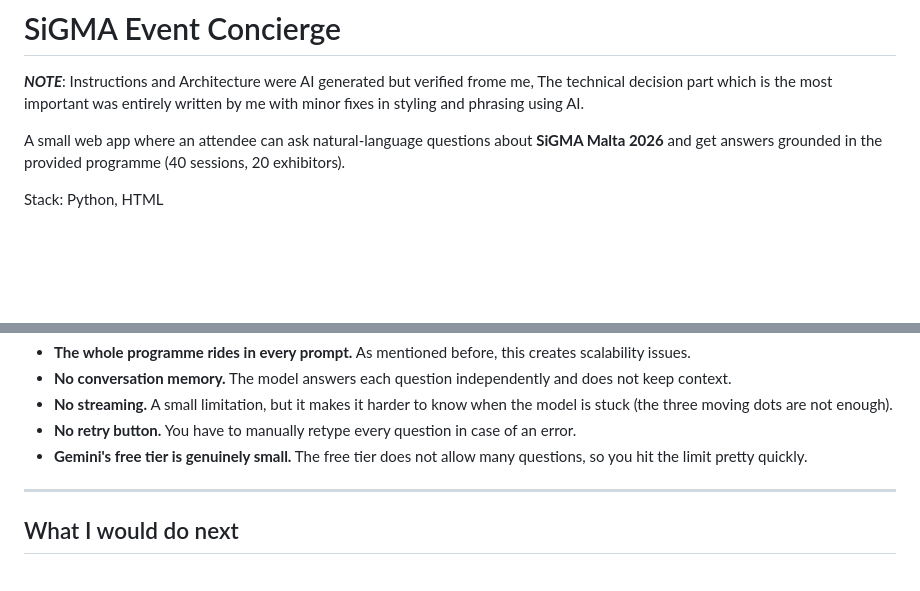
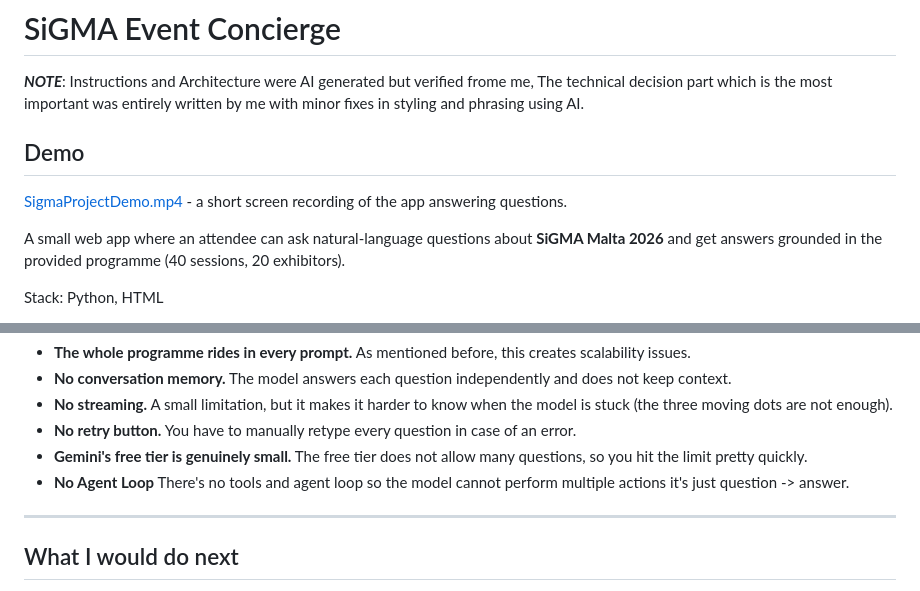
Before and after one commit to IliasAntoniou/SiGMA_take_home_asignment, a Markdown page: README.md, 2 parts joined by grey strips. Rendered like a GitHub page; blank space fills up the shorter version.

Commit message:
added a 3 minute demo of the applications with comments

```diff
--- a/README.md
+++ b/README.md
@@ -1,6 +1,10 @@
 # SiGMA Event Concierge
 
 ***NOTE***: Instructions and Architecture were AI generated but verified frome me, The technical decision part which is the most important was entirely written by me with minor fixes in styling and phrasing using AI.
+
+## Demo
+
+[SigmaProjectDemo.mp4](SigmaProjectDemo.mp4) - a short screen recording of the app answering questions.
 
 A small web app where an attendee can ask natural-language questions about
 **SiGMA Malta 2026** and get answers grounded in the provided programme
@@ -221,6 +225,8 @@ Other limitations:
   error.
 - **Gemini's free tier is genuinely small.** The free tier does not allow many
   questions, so you hit the limit pretty quickly.
+- **No Agent Loop** There's no tools and agent loop so the model cannot perform
+multiple actions it's just question -> answer.
 
 ---
 
```
